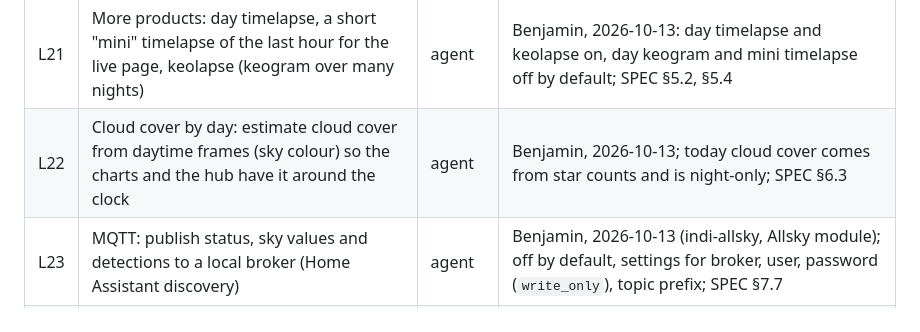
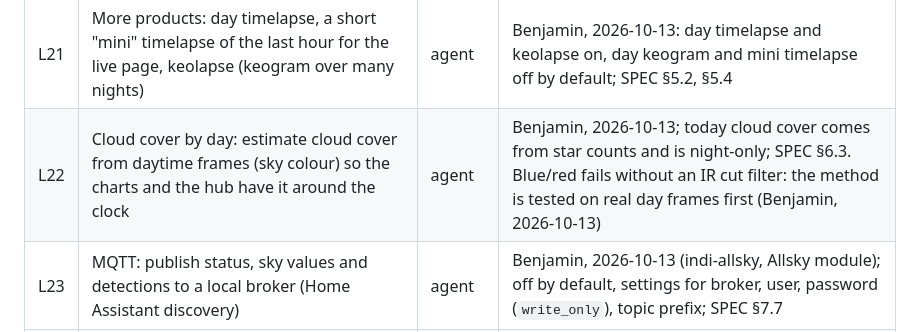
Before and after one commit to benhartwich/allskyhub, a Markdown page: docs/roadmap.md, the part around the change. Drawn GitHub-style.

```diff
--- a/docs/roadmap.md
+++ b/docs/roadmap.md
@@ -71,7 +71,7 @@ them most:
 | L19 | Bad frames: mark frames that are too dark or too bright and leave them out of products, loop and grids | agent | Benjamin, 2026-10-13, from the feature comparison (Allsky "remove bad images"): mark, never delete; SPEC §4.9. Blur and dew stay with C12 |
 | L20 | Moon mode: shorter night exposure and lower gain while a bright moon is up, so the sky does not burn out | agent | Benjamin, 2026-10-13 (indi-allsky "moon mode"): a lower target brightness, no own limits; SPEC §4.3; moon from `packages/sky` |
 | L21 | More products: day timelapse, a short "mini" timelapse of the last hour for the live page, keolapse (keogram over many nights) | agent | Benjamin, 2026-10-13: day timelapse and keolapse on, day keogram and mini timelapse off by default; SPEC §5.2, §5.4 |
-| L22 | Cloud cover by day: estimate cloud cover from daytime frames (sky colour) so the charts and the hub have it around the clock | agent | Benjamin, 2026-10-13; today cloud cover comes from star counts and is night-only; SPEC §6.3 |
+| L22 | Cloud cover by day: estimate cloud cover from daytime frames (sky colour) so the charts and the hub have it around the clock | agent | Benjamin, 2026-10-13; today cloud cover comes from star counts and is night-only; SPEC §6.3. Blue/red fails without an IR cut filter: the method is tested on real day frames first (Benjamin, 2026-10-13) |
 | L23 | MQTT: publish status, sky values and detections to a local broker (Home Assistant discovery) | agent | Benjamin, 2026-10-13 (indi-allsky, Allsky module); off by default, settings for broker, user, password (`write_only`), topic prefix; SPEC §7.7 |
 | L24 | HTTPS for the local portal: a self-signed certificate made on first boot, optionally the user's own | agent | Benjamin, 2026-10-13 (indi-allsky); off by default (Benjamin, 2026-10-13); SPEC §7.6 |
 
```
Also changed, not shown: docs/SPEC.md (+19 -4 lines).
